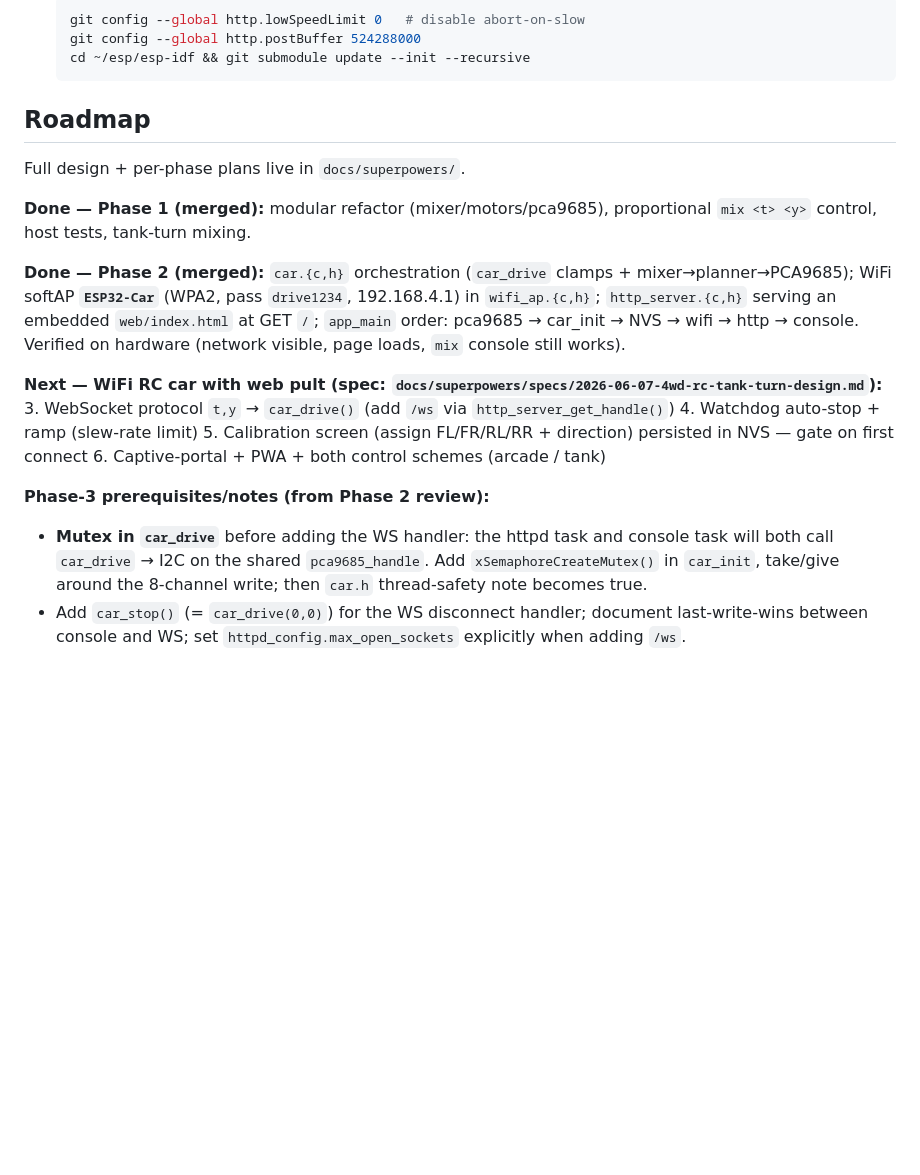
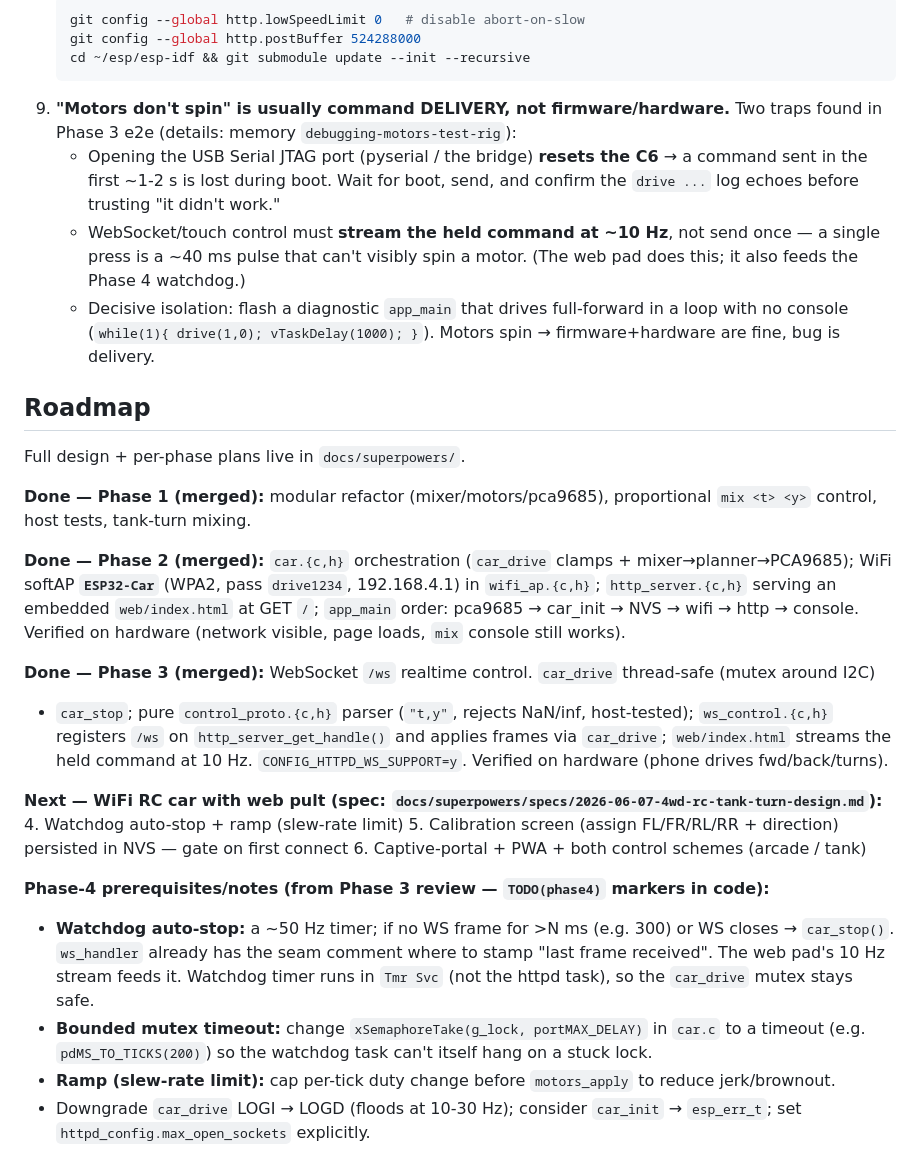
Before and after one commit to ajohnson-smarthome/AJPicoCar, a Markdown page: CLAUDE.md, the part around the change. GitHub-like rendering; blank space fills up the shorter version.

Commit message:
docs: mark Phase 3 done; add command-delivery gotcha; Phase 4 prerequisites

````diff
--- a/CLAUDE.md
+++ b/CLAUDE.md
@@ -134,6 +134,10 @@ left/right side speeds and logs `drive t=.. y=.. -> L=.. R=..`.
    git config --global http.postBuffer 524288000
    cd ~/esp/esp-idf && git submodule update --init --recursive
    ```
+9. **"Motors don't spin" is usually command DELIVERY, not firmware/hardware.** Two traps found in Phase 3 e2e (details: memory `debugging-motors-test-rig`):
+   - Opening the USB Serial JTAG port (pyserial / the bridge) **resets the C6** → a command sent in the first ~1-2 s is lost during boot. Wait for boot, send, and confirm the `drive ...` log echoes before trusting "it didn't work."
+   - WebSocket/touch control must **stream the held command at ~10 Hz**, not send once — a single press is a ~40 ms pulse that can't visibly spin a motor. (The web pad does this; it also feeds the Phase 4 watchdog.)
+   - Decisive isolation: flash a diagnostic `app_main` that drives full-forward in a loop with no console (`while(1){ drive(1,0); vTaskDelay(1000); }`). Motors spin → firmware+hardware are fine, bug is delivery.
 
 ## Roadmap
 
@@ -147,15 +151,22 @@ WiFi softAP **`ESP32-Car`** (WPA2, pass `drive1234`, 192.168.4.1) in `wifi_ap.{c
 serving an embedded `web/index.html` at GET `/`; `app_main` order: pca9685 → car_init → NVS → wifi → http → console.
 Verified on hardware (network visible, page loads, `mix` console still works).
 
+**Done — Phase 3 (merged):** WebSocket `/ws` realtime control. `car_drive` thread-safe (mutex around I2C)
++ `car_stop`; pure `control_proto.{c,h}` parser (`"t,y"`, rejects NaN/inf, host-tested); `ws_control.{c,h}`
+registers `/ws` on `http_server_get_handle()` and applies frames via `car_drive`; `web/index.html` streams
+the held command at 10 Hz. `CONFIG_HTTPD_WS_SUPPORT=y`. Verified on hardware (phone drives fwd/back/turns).
+
 **Next — WiFi RC car with web pult (spec: `docs/superpowers/specs/2026-06-07-4wd-rc-tank-turn-design.md`):**
-3. WebSocket protocol `t,y` → `car_drive()` (add `/ws` via `http_server_get_handle()`)
 4. Watchdog auto-stop + ramp (slew-rate limit)
 5. Calibration screen (assign FL/FR/RL/RR + direction) persisted in NVS — gate on first connect
 6. Captive-portal + PWA + both control schemes (arcade / tank)
 
-**Phase-3 prerequisites/notes (from Phase 2 review):**
-- **Mutex in `car_drive`** before adding the WS handler: the httpd task and console task will both call
-  `car_drive` → I2C on the shared `pca9685_handle`. Add `xSemaphoreCreateMutex()` in `car_init`, take/give
-  around the 8-channel write; then `car.h` thread-safety note becomes true.
-- Add `car_stop()` (= `car_drive(0,0)`) for the WS disconnect handler; document last-write-wins between
-  console and WS; set `httpd_config.max_open_sockets` explicitly when adding `/ws`.
+**Phase-4 prerequisites/notes (from Phase 3 review — `TODO(phase4)` markers in code):**
+- **Watchdog auto-stop:** a ~50 Hz timer; if no WS frame for >N ms (e.g. 300) or WS closes → `car_stop()`.
+  `ws_handler` already has the seam comment where to stamp "last frame received". The web pad's 10 Hz stream
+  feeds it. Watchdog timer runs in `Tmr Svc` (not the httpd task), so the `car_drive` mutex stays safe.
+- **Bounded mutex timeout:** change `xSemaphoreTake(g_lock, portMAX_DELAY)` in `car.c` to a timeout
+  (e.g. `pdMS_TO_TICKS(200)`) so the watchdog task can't itself hang on a stuck lock.
+- **Ramp (slew-rate limit):** cap per-tick duty change before `motors_apply` to reduce jerk/brownout.
+- Downgrade `car_drive` LOGI → LOGD (floods at 10-30 Hz); consider `car_init` → `esp_err_t`; set
+  `httpd_config.max_open_sockets` explicitly.
````
